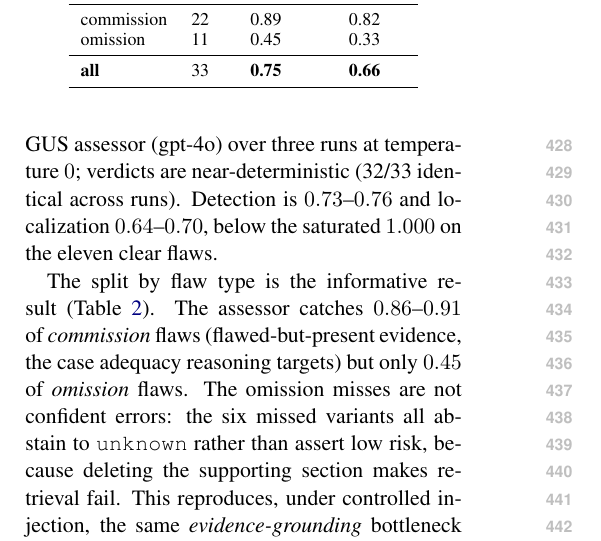
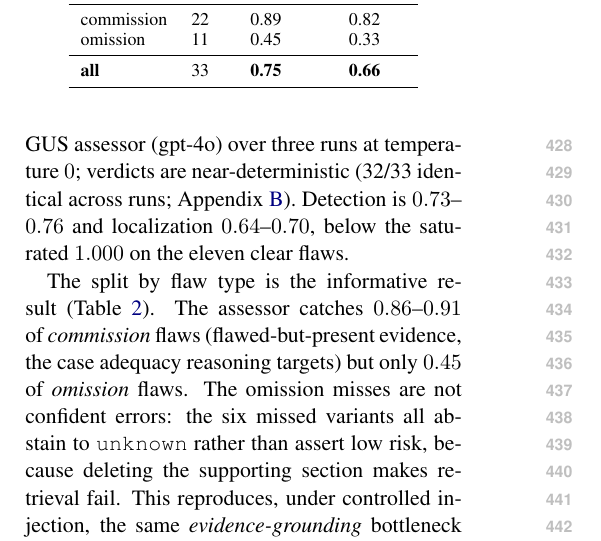
Before and after one commit to yonghongzhang-io/ARGUS, a LaTeX paper (paper_climatenlp/main.tex, which reads paper_climatenlp/sections/results.tex): part of one column of page 6 of 12, cut so that both start at the same text. Compiled offline with pdfLaTeX.

Commit message:
ClimateNLP: final compliance polish (drop unused TODO macro; app:repro pointer)
- Remove the unused \TODO red-marker macro from the preamble (submission
  hygiene; it had no usages).
- Point the 33-variant robustness text at the Reproducibility appendix
  (Appendix ref for the three-run setup), which was previously unreferenced.

Full compliance sweep passed: 0 undefined/multiply-defined, 0 "??", Conclusion
ends p8 (Limitations/References from p9), anonymity clean (text + metadata),
review-mode line numbers on, 0 em-dashes, no overfull >10pt, all graphics
present, no dangling refs.

```diff
--- a/paper_climatenlp/main.tex
+++ b/paper_climatenlp/main.tex
@@ -12,8 +12,7 @@
 \usepackage{amssymb}
 \usepackage{xcolor}
 
-\newcommand{\TODO}[1]{\textcolor{red}{[TODO: #1]}}
-\newcommand{\NUM}[1]{#1}   % ARGUS numbers are real (not pending) — render as-is
+\newcommand{\NUM}[1]{#1}   % ARGUS numbers are real (not pending); render as-is
 \newcommand{\sys}{ARGUS}
 
 \title{\sys{}: Evidence-Grounded Auditing of Identification Assumptions\\
--- a/paper_climatenlp/sections/results.tex
+++ b/paper_climatenlp/sections/results.tex
@@ -121,8 +121,8 @@ variants: three per dimension (two \emph{commission} rewrites and one
 \emph{omission}), each verified to contain none of the keyword detector's sentinel
 phrases. We audit this set with the two-stage \sys{} assessor (gpt-4o) over three
 runs at temperature~$0$; verdicts are near-deterministic (32/33 identical across
-runs). Detection is $0.73$--$0.76$ and localization $0.64$--$0.70$, below the
-saturated $1.000$ on the eleven clear flaws.
+runs; Appendix~\ref{app:repro}). Detection is $0.73$--$0.76$ and localization
+$0.64$--$0.70$, below the saturated $1.000$ on the eleven clear flaws.
 
 The split by flaw type is the informative result (Table~\ref{tab:variants}). The
 assessor catches $0.86$--$0.91$ of \emph{commission} flaws (flawed-but-present
```
Also changed, not shown: paper_climatenlp/main.pdf.
